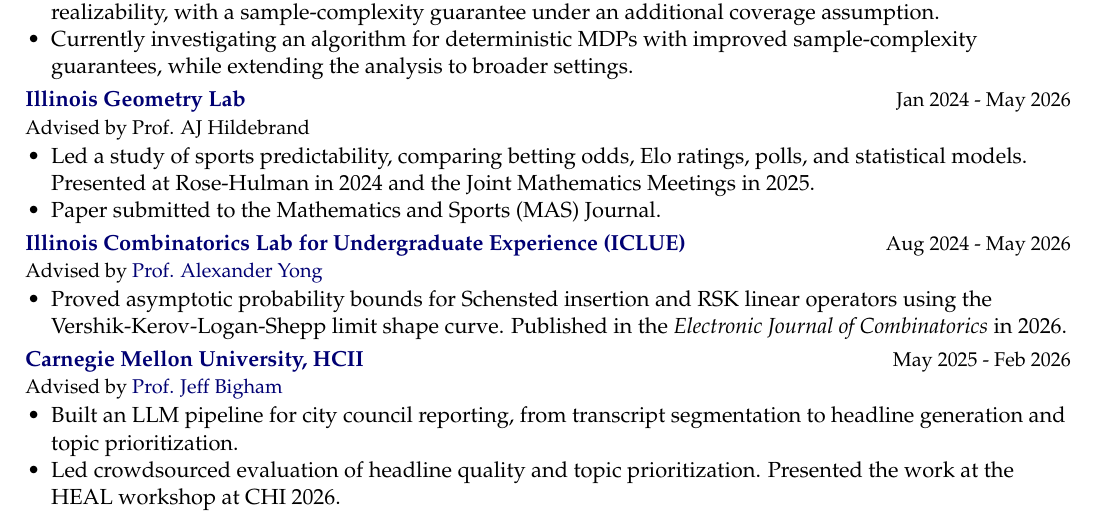
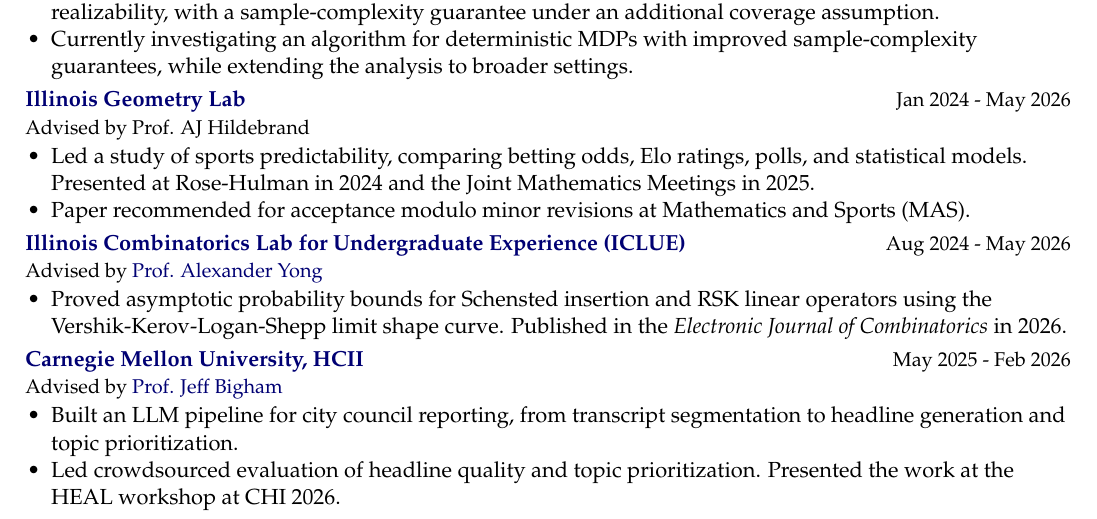
Before and after one commit to davidxia3/davidxia3.github.io, a LaTeX CV (docs/david_xia_cv_public.tex): part of page 2 of 2, cut so that both start at the same text. Compiled offline with pdfLaTeX.

Commit message:
Update MAS manuscript review status

```diff
--- a/docs/david_xia_cv_public.tex
+++ b/docs/david_xia_cv_public.tex
@@ -50,7 +50,7 @@
 {\href{https://davidxia3.github.io/docs/stochastic_fpi.pdf}{[PDF]}}
 \paper{Predictability in Major League Sports: Betting Odds versus Mathematical Models}
 {\textbf{David Xia}, AJ Hildebrand}
-{Submitted to Mathematics and Sports (MAS) Journal, 2026.}
+{Mathematics and Sports (MAS) Journal, 2026. Recommended for acceptance modulo minor revisions.}
 {\href{https://davidxia3.github.io/docs/predictability_paper.pdf}{[PDF]}}
 \paper{Revitalizing Local Democracy: A Human-Centered Audit of LLMs in City Council Journalism}
 {\textbf{David Xia}, Chris Maury}
@@ -72,7 +72,7 @@
 \role{\href{https://iml.math.illinois.edu/}{Illinois Geometry Lab}}{Jan 2024 - May 2026}{Advised by Prof. AJ Hildebrand}
 \begin{itemize}
 \item Led a study of sports predictability, comparing betting odds, Elo ratings, polls, and statistical models. Presented at Rose-Hulman in 2024 and the Joint Mathematics Meetings in 2025.
-\item Paper submitted to the Mathematics and Sports (MAS) Journal.
+\item Paper recommended for acceptance modulo minor revisions at Mathematics and Sports (MAS).
 \end{itemize}
 \role{\href{https://ayong.web.illinois.edu/ICLUE.html}{Illinois Combinatorics Lab for Undergraduate Experience (ICLUE)}}{Aug 2024 - May 2026}{Advised by \href{https://ayong.web.illinois.edu/}{Prof. Alexander Yong}}
 \begin{itemize}
```
Also changed, not shown: docs/david_xia_cv_public.pdf, 1 other file.
